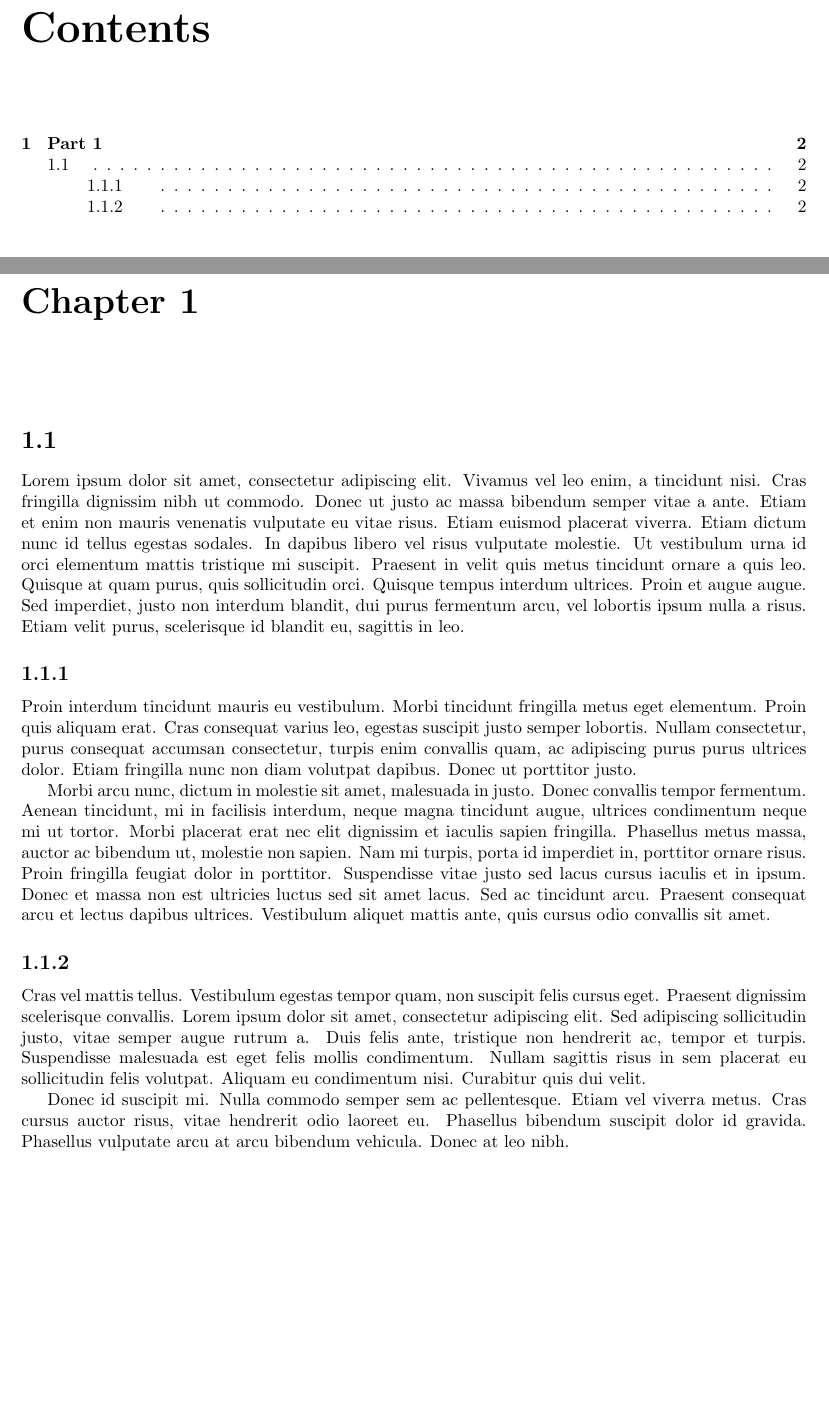
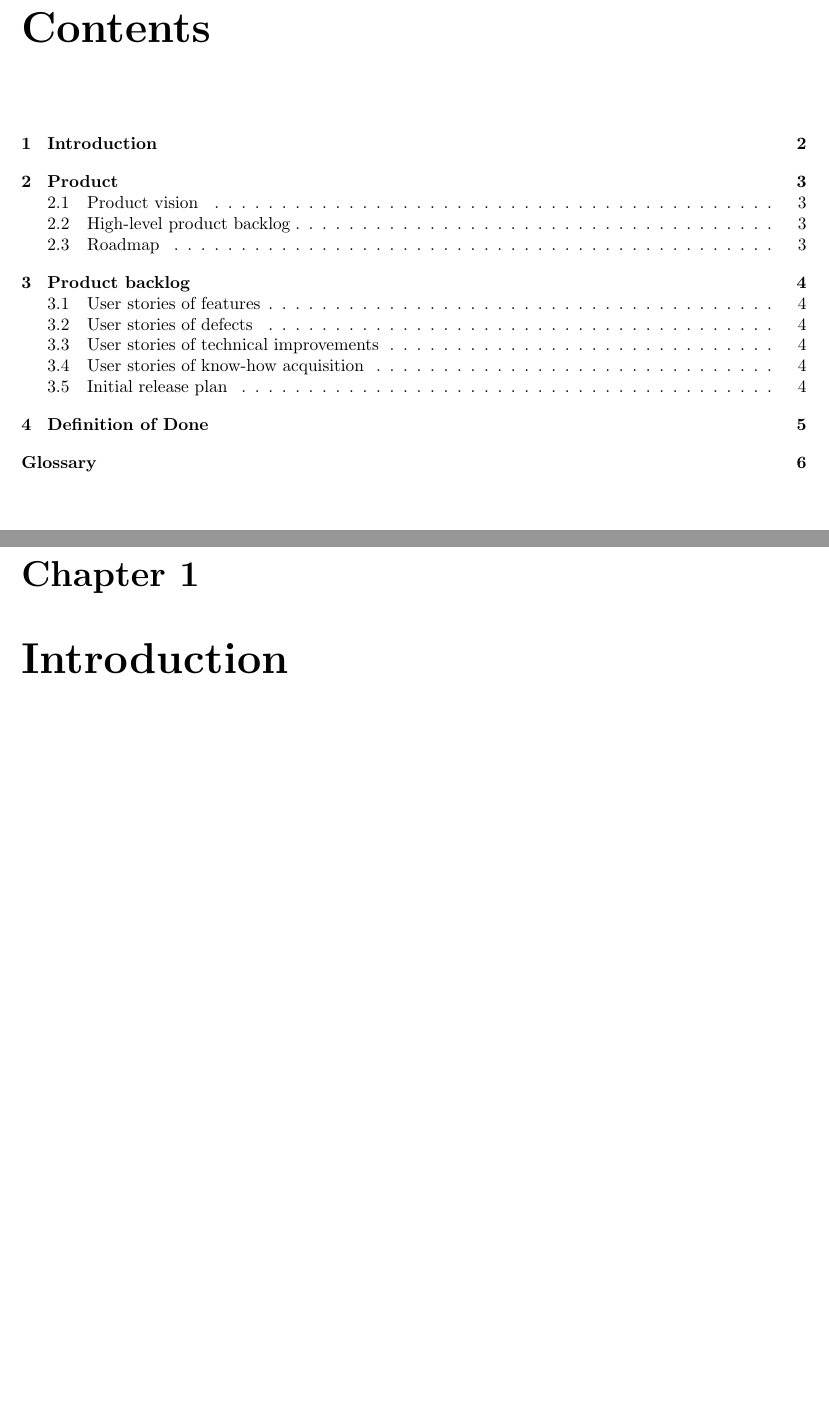
Before and after one commit to Yuugo/Health-Informatics-Social-Phobia, a LaTeX document (Product Vision and Planning/Product Vision and Planning.tex, which reads Product Vision and Planning/Definition of Done.tex, Product Vision and Planning/Introduction.tex, Product Vision and Planning/Product backlog.tex): two parts of pages 2 and 3 of 3 before the commit and two parts of pages 2 and 3 of 7 after it, joined at a grey line, cut so that both start at the same text, the shorter picture padded with empty space. The pictures show the PDF file Product Vision and Planning/Product Vision and Planning.pdf that the author committed with the source.

Commit message:
Document structure updated

```diff
--- /dev/null
+++ b/Product Vision and Planning/Definition of Done.tex
@@ -0,0 +1 @@
+\chapter{Definition of Done}
--- a/Product Vision and Planning/Introduction.tex
+++ b/Product Vision and Planning/Introduction.tex
@@ -1,13 +1 @@
-\section{}
-
-Lorem ipsum dolor sit amet, consectetur adipiscing elit. Vivamus vel leo enim, a tincidunt nisi. Cras fringilla dignissim nibh ut commodo. Donec ut justo ac massa bibendum semper vitae a ante. Etiam et enim non mauris venenatis vulputate eu vitae risus. Etiam euismod placerat viverra. Etiam dictum nunc id tellus egestas sodales. In dapibus libero vel risus vulputate molestie. Ut vestibulum urna id orci elementum mattis tristique mi suscipit. Praesent in velit quis metus tincidunt ornare a quis leo. Quisque at quam purus, quis sollicitudin orci. Quisque tempus interdum ultrices. Proin et augue augue. Sed imperdiet, justo non interdum blandit, dui purus fermentum arcu, vel lobortis ipsum nulla a risus. Etiam velit purus, scelerisque id blandit eu, sagittis in leo.
-
-\subsection{}
-Proin interdum tincidunt mauris eu vestibulum. Morbi tincidunt fringilla metus eget elementum. Proin quis aliquam erat. Cras consequat varius leo, egestas suscipit justo semper lobortis. Nullam consectetur, purus consequat accumsan consectetur, turpis enim convallis quam, ac adipiscing purus purus ultrices dolor. Etiam fringilla nunc non diam volutpat dapibus. Donec ut porttitor justo.
-
-Morbi arcu nunc, dictum in molestie sit amet, malesuada in justo. Donec convallis tempor fermentum. Aenean tincidunt, mi in facilisis interdum, neque magna tincidunt augue, ultrices condimentum neque mi ut tortor. Morbi placerat erat nec elit dignissim et iaculis sapien fringilla. Phasellus metus massa, auctor ac bibendum ut, molestie non sapien. Nam mi turpis, porta id imperdiet in, porttitor ornare risus. Proin fringilla feugiat dolor in porttitor. Suspendisse vitae justo sed lacus cursus iaculis et in ipsum. Donec et massa non est ultricies luctus sed sit amet lacus. Sed ac tincidunt arcu. Praesent consequat arcu et lectus dapibus ultrices. Vestibulum aliquet mattis ante, quis cursus odio convallis sit amet.
-
-\subsection{}
-Cras vel mattis tellus. Vestibulum egestas tempor quam, non suscipit felis cursus eget. Praesent dignissim scelerisque convallis. Lorem ipsum dolor sit amet, consectetur adipiscing elit. Sed adipiscing sollicitudin justo, vitae semper augue rutrum a. Duis felis ante, tristique non hendrerit ac, tempor et turpis. Suspendisse malesuada est eget felis mollis condimentum. Nullam sagittis risus in sem placerat eu sollicitudin felis volutpat. Aliquam eu condimentum nisi. Curabitur quis dui velit.
-
-Donec id suscipit mi. Nulla commodo semper sem ac pellentesque. Etiam vel viverra metus. Cras cursus auctor risus, vitae hendrerit odio laoreet eu. Phasellus bibendum suscipit dolor id gravida. Phasellus vulputate arcu at arcu bibendum vehicula. Donec at leo nibh.
+\chapter{Introduction}
--- /dev/null
+++ b/Product Vision and Planning/Product backlog.tex
@@ -0,0 +1,11 @@
+\chapter{Product backlog}
+
+\section{User stories of features}
+
+\section{User stories of defects}
+
+\section{User stories of technical improvements}
+
+\section{User stories of know-how acquisition}
+
+\section{Initial release plan}
```
Also changed, not shown: Product Vision and Planning/Glossary.tex (added, +7 -0 lines), Product Vision and Planning/Product Vision and Planning.tex (+15 -3 lines), Product Vision and Planning/Product.tex (added, +7 -0 lines), Product Vision and Planning/Product Vision and Planning.pdf, 10 other files.
